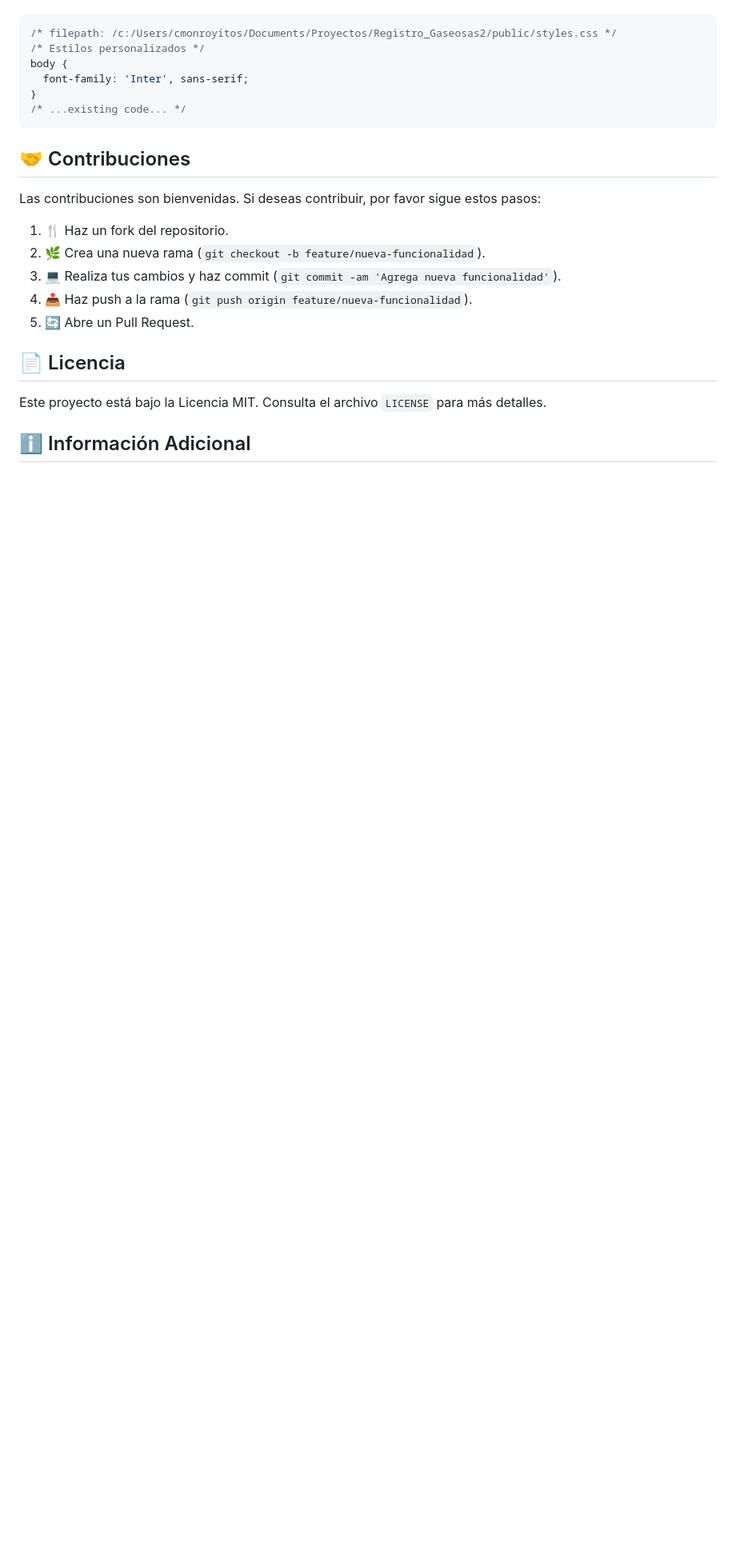
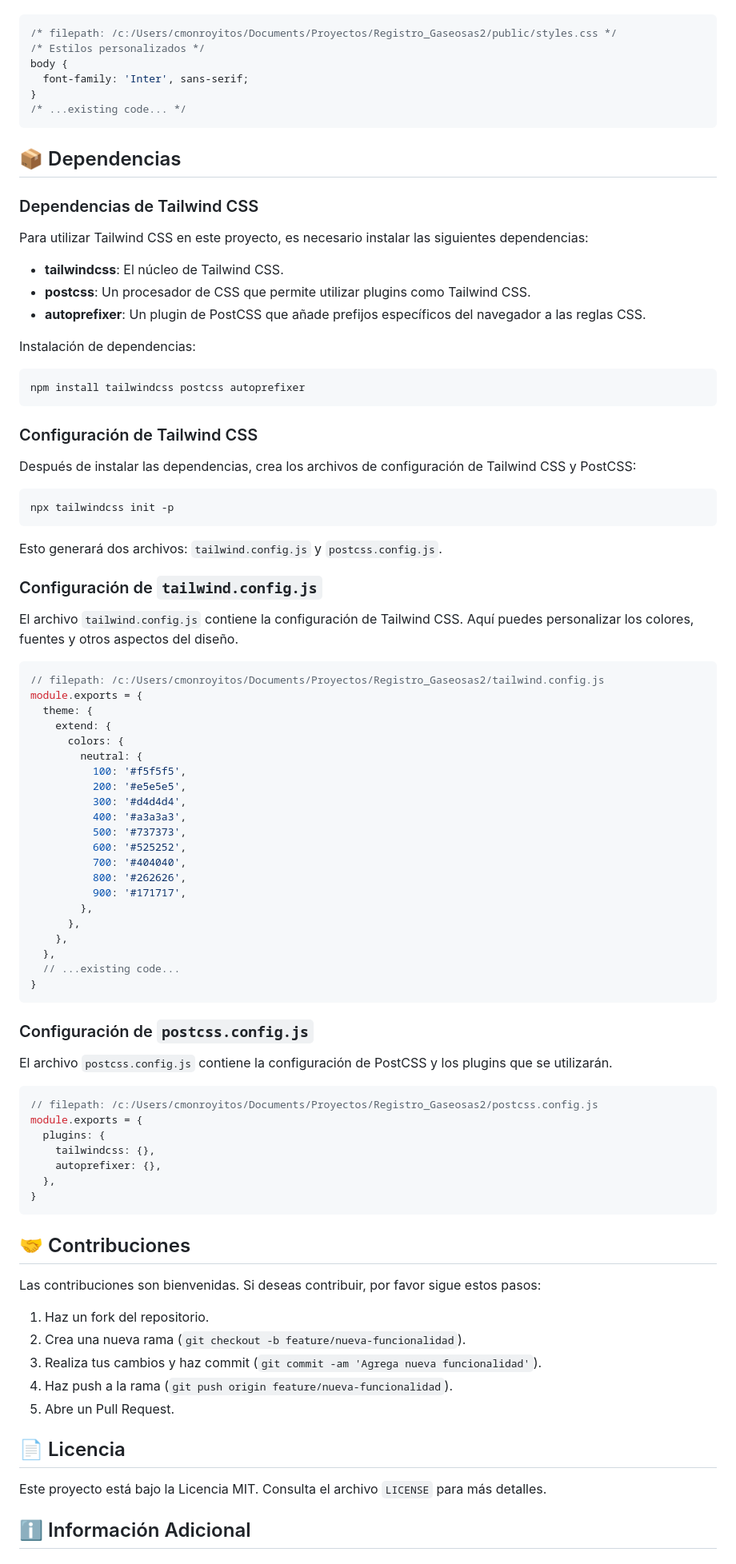
Before and after one commit to Alemmanuel/WWI.github.io, a Markdown page: README.md, the part around one of its changes. Shown at 80% size. Drawn GitHub-style; blank space fills up the shorter version.

````diff
--- a/README.md
+++ b/README.md
@@ -236,15 +236,83 @@ body {
 /* ...existing code... */
 ```
 
+## 📦 Dependencias
+
+### Dependencias de Tailwind CSS
+
+Para utilizar Tailwind CSS en este proyecto, es necesario instalar las siguientes dependencias:
+
+- **tailwindcss**: El núcleo de Tailwind CSS.
+- **postcss**: Un procesador de CSS que permite utilizar plugins como Tailwind CSS.
+- **autoprefixer**: Un plugin de PostCSS que añade prefijos específicos del navegador a las reglas CSS.
+
+Instalación de dependencias:
+
+```bash
+npm install tailwindcss postcss autoprefixer
+```
+
+### Configuración de Tailwind CSS
+
+Después de instalar las dependencias, crea los archivos de configuración de Tailwind CSS y PostCSS:
+
+```bash
+npx tailwindcss init -p
+```
+
+Esto generará dos archivos: `tailwind.config.js` y `postcss.config.js`.
+
+### Configuración de `tailwind.config.js`
+
+El archivo `tailwind.config.js` contiene la configuración de Tailwind CSS. Aquí puedes personalizar los colores, fuentes y otros aspectos del diseño.
+
+```javascript
+// filepath: /c:/Users/cmonroyitos/Documents/Proyectos/Registro_Gaseosas2/tailwind.config.js
+module.exports = {
+  theme: {
+    extend: {
+      colors: {
+        neutral: {
+          100: '#f5f5f5',
+          200: '#e5e5e5',
+          300: '#d4d4d4',
+          400: '#a3a3a3',
+          500: '#737373',
+          600: '#525252',
+          700: '#404040',
+          800: '#262626',
+          900: '#171717',
+        },
+      },
+    },
+  },
+  // ...existing code...
+}
+```
+
+### Configuración de `postcss.config.js`
+
+El archivo `postcss.config.js` contiene la configuración de PostCSS y los plugins que se utilizarán.
+
+```javascript
+// filepath: /c:/Users/cmonroyitos/Documents/Proyectos/Registro_Gaseosas2/postcss.config.js
+module.exports = {
+  plugins: {
+    tailwindcss: {},
+    autoprefixer: {},
+  },
+}
+```
+
 ## 🤝 Contribuciones
 
 Las contribuciones son bienvenidas. Si deseas contribuir, por favor sigue estos pasos:
 
-1. 🍴 Haz un fork del repositorio.
-2. 🌿 Crea una nueva rama (`git checkout -b feature/nueva-funcionalidad`).
-3. 💻 Realiza tus cambios y haz commit (`git commit -am 'Agrega nueva funcionalidad'`).
-4. 📤 Haz push a la rama (`git push origin feature/nueva-funcionalidad`).
-5. 🔄 Abre un Pull Request.
+1. Haz un fork del repositorio.
+2. Crea una nueva rama (`git checkout -b feature/nueva-funcionalidad`).
+3. Realiza tus cambios y haz commit (`git commit -am 'Agrega nueva funcionalidad'`).
+4. Haz push a la rama (`git push origin feature/nueva-funcionalidad`).
+5. Abre un Pull Request.
 
 ## 📄 Licencia
 
````
Also changed, not shown: other parts of README.md (+22 -66 lines).
